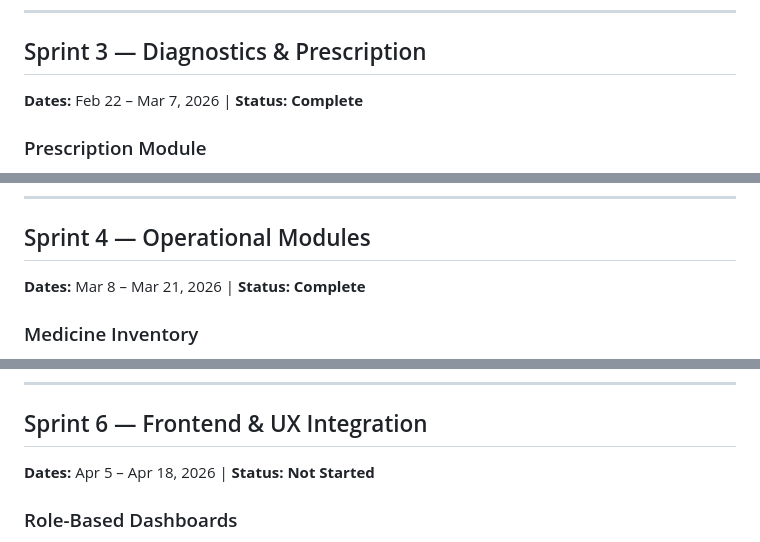
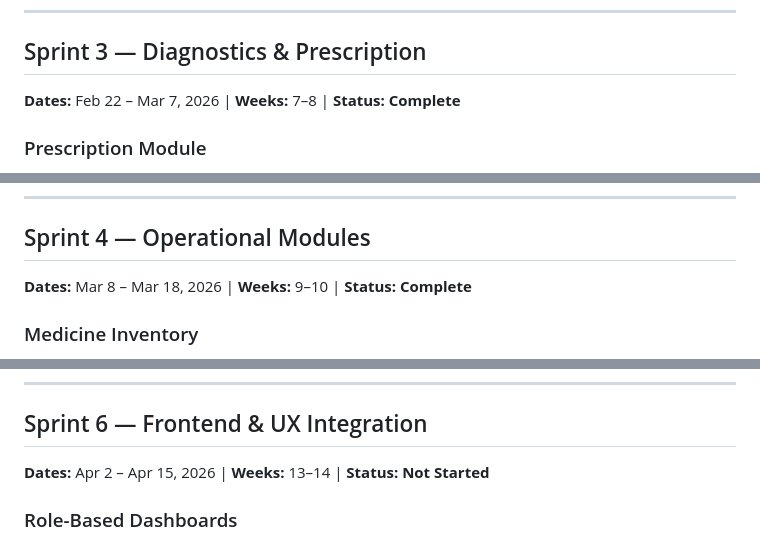
Before and after one commit to xevrion/iitj-phc-system, a Markdown page: README.md, 3 parts joined by grey strips. Drawn GitHub-style.

```diff
--- a/README.md
+++ b/README.md
@@ -93,7 +93,7 @@ A web-based healthcare management platform for the Primary Health Centre at IIT
 ---
 
 ## Sprint 3 — Diagnostics & Prescription
-**Dates:** Feb 22 – Mar 7, 2026 | **Status: Complete**
+**Dates:** Feb 22 – Mar 7, 2026 | **Weeks:** 7–8 | **Status: Complete**
 
 ### Prescription Module
 - [x] `POST /api/v1/visits/:visitId/prescription` — doctor creates digital prescription (REQ-44, REQ-48)
@@ -114,7 +114,7 @@ A web-based healthcare management platform for the Primary Health Centre at IIT
 ---
 
 ## Sprint 4 — Operational Modules
-**Dates:** Mar 8 – Mar 21, 2026 | **Status: Complete**
+**Dates:** Mar 8 – Mar 18, 2026 | **Weeks:** 9–10 | **Status: Complete**
 
 ### Medicine Inventory
 - [x] `GET /api/v1/medicines` — view medicine inventory (REQ-66)
@@ -172,7 +172,7 @@ A web-based healthcare management platform for the Primary Health Centre at IIT
 ---
 
 ## Sprint 6 — Frontend & UX Integration
-**Dates:** Apr 5 – Apr 18, 2026 | **Status: Not Started**
+**Dates:** Apr 2 – Apr 15, 2026 | **Weeks:** 13–14 | **Status: Not Started**
 
 ### Role-Based Dashboards
 - [ ] Patient dashboard — medical records, prescriptions, lab reports, appointment booking
```
Also changed, not shown: other parts of README.md (+6 -6 lines).
